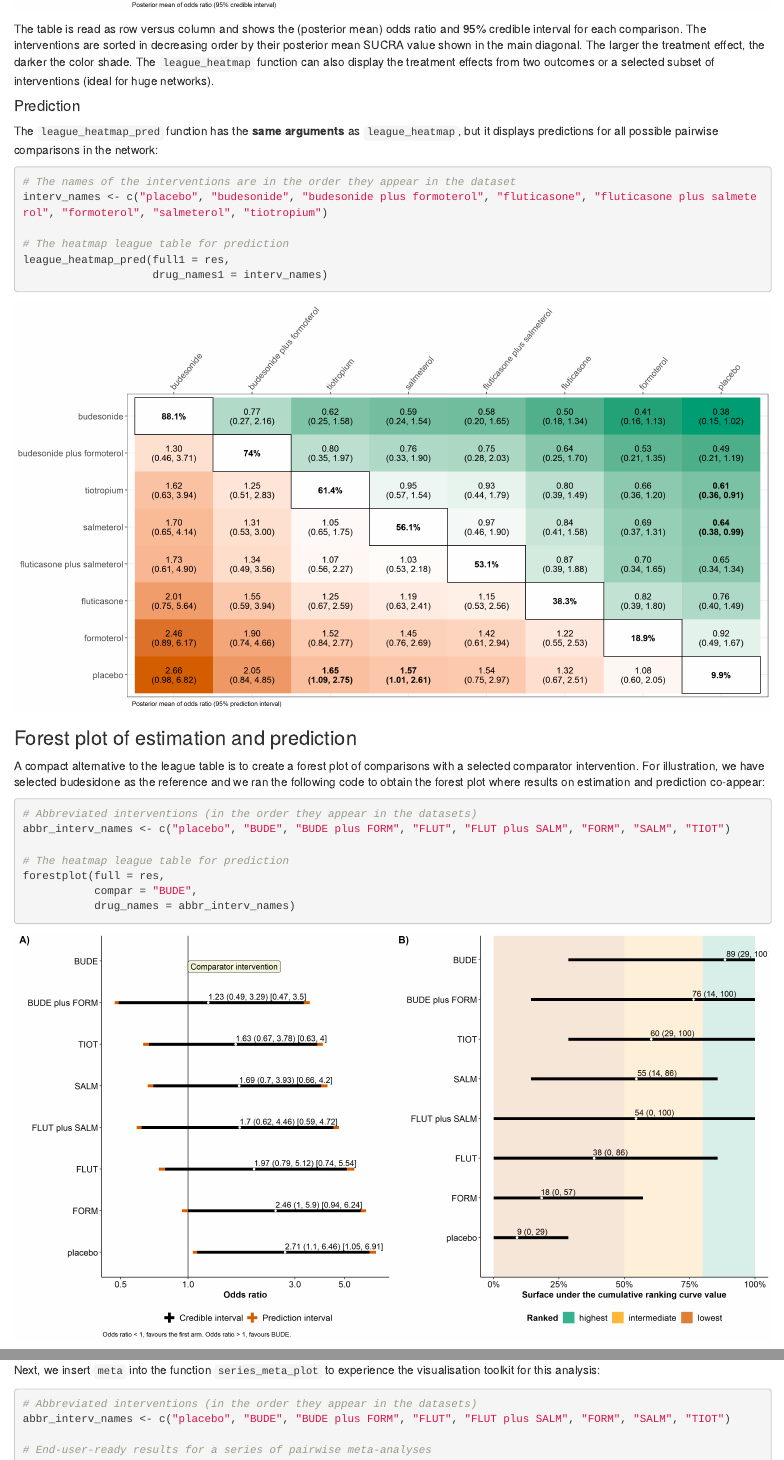
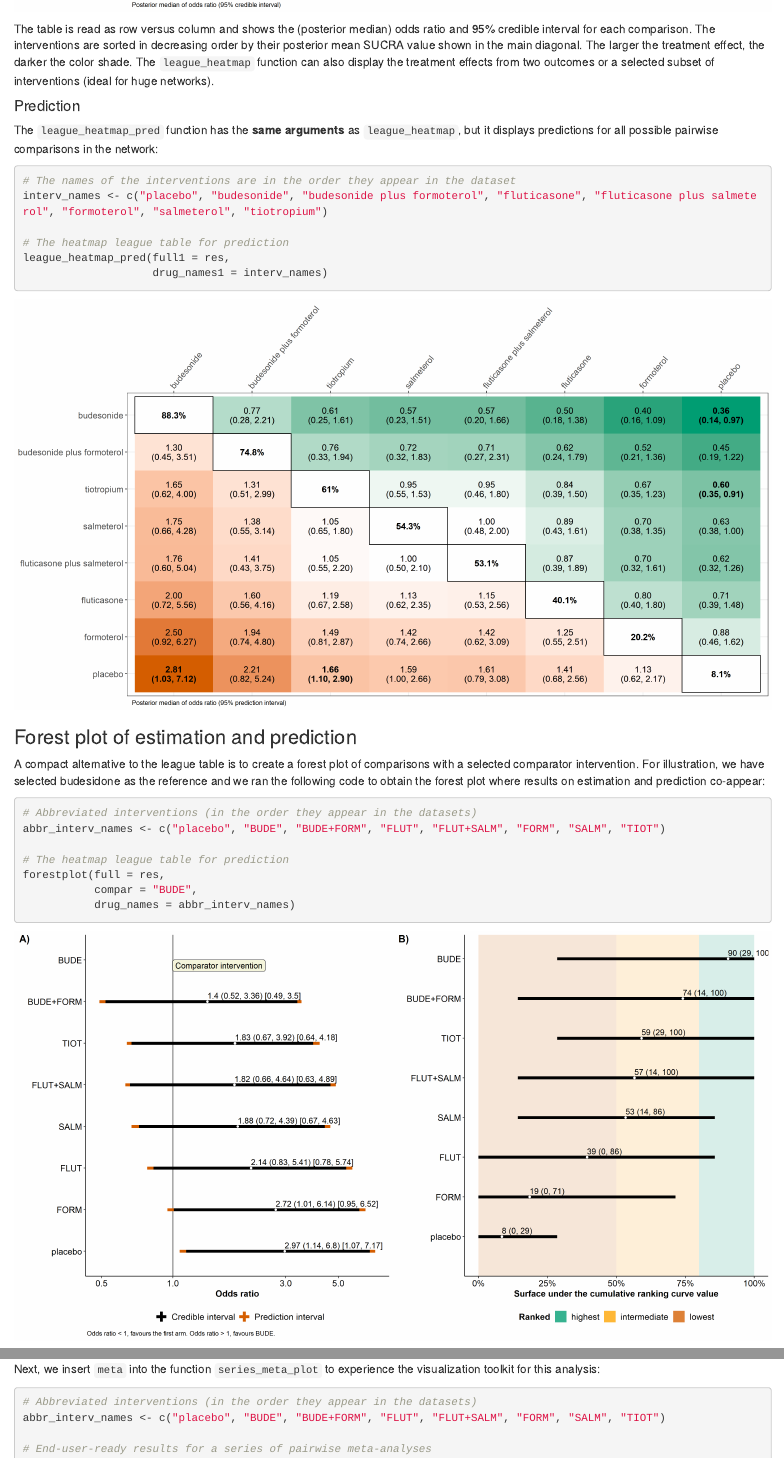
Before and after one commit to LoukiaSpin/rnmamod-blog-tutorial, an R Markdown document (rnmamod_tutorial_KP.Rmd): the page in a window 1100 px wide, from 11650 px down before the commit and from 11110 px down after it, so that both start at the same text, and a second part further down, joined at a grey line. Rendered offline with R 4.5, knitr and Pandoc, with nearby package versions; some code elsewhere in the file could not run offline.

Commit message:
Add updated gigures

````diff
--- a/rnmamod_tutorial_KP.Rmd
+++ b/rnmamod_tutorial_KP.Rmd
@@ -328,7 +336,7 @@ league_heatmap(full1 = res,
 knitr::include_graphics("./gigures/league_baker.png")
 ```
 
-The table is read as row versus column and shows the (posterior mean) odds ratio and 95% credible interval for each comparison. The interventions are sorted in decreasing order by their posterior mean SUCRA value shown in the main diagonal. The larger the treatment effect, the darker the color shade.
+The table is read as row versus column and shows the (posterior median) odds ratio and 95% credible interval for each comparison. The interventions are sorted in decreasing order by their posterior mean SUCRA value shown in the main diagonal. The larger the treatment effect, the darker the color shade.
 The `league_heatmap` function can also display the treatment effects from two outcomes or a selected
 subset of interventions (ideal for huge networks).
 
@@ -355,7 +363,7 @@ A compact alternative to the league table is to create a forest plot of comparis
 
 ```{r, fig.show='hide', eval=FALSE}
 # Abbreviated interventions (in the order they appear in the datasets)
-abbr_interv_names <- c("placebo", "BUDE", "BUDE plus FORM", "FLUT", "FLUT plus SALM", "FORM", "SALM", "TIOT")
+abbr_interv_names <- c("placebo", "BUDE", "BUDE+FORM", "FLUT", "FLUT+SALM", "FORM", "SALM", "TIOT")
 
 # The heatmap league table for prediction
 forestplot(full = res,
@@ -392,21 +400,25 @@ The interventions are sorted from best to worst based on their SUCRA value (the
 The functions `run_series_meta` and `series_meta_plot` are designed to explore the implications of assuming consistency and common heterogeneity, as opposed to performing pairwise meta-analysis separately for each observed comparison in the network.
 
 First, use the `run_series_meta` function to conduct separate pairwise meta-analyses for all observed comparisons in the network:
+
 ```{r, results='hide', message=FALSE, eval=FALSE}
 # Run separate pairwise meta-analyses
 meta <- run_series_meta(full = res)
 ```
-Here, the function inherits the arguments `n_chains`, `n_iter`, `n_burning`, and `n_thin` from the `run_model` function via `res`; however, you can also specify these arguments anew. Just as with the `run_model`, the console prints the progress of simulations together with the number of models to run: there are 15 observed comparisons in the network; hence, the console prints this message (in red), followed by a progress bar for each analysis alongside the model update until convergence:
+
+Here, the function inherits the arguments `n_chains`, `n_iter`, `n_burning`, and `n_thin` from the `run_model` function via `res`; however, you can also specify these arguments anew.
+<!---Just as with the `run_model`, the console prints the progress of simulations together with the number of models to run: there are 15 observed comparisons in the network; hence, the console prints this message (in red), followed by a progress bar for each analysis alongside the model update until convergence:
 
 ```{r run_meta, echo=FALSE, out.width = "60%", out.height = "30%", fig.align="left", fig.cap = "", fig.alt=""}
 knitr::include_graphics("./gigures/run_meta.png")
 ```
+--->
 
-Next, we insert `meta` into the function `series_meta_plot` to experience the visualisation toolkit for this analysis:
+Next, we insert `meta` into the function `series_meta_plot` to experience the visualization toolkit for this analysis:
 
 ```{r, results='hide', message=FALSE, eval=FALSE}
 # Abbreviated interventions (in the order they appear in the datasets)
-abbr_interv_names <- c("placebo", "BUDE", "BUDE plus FORM", "FLUT", "FLUT plus SALM", "FORM", "SALM", "TIOT")
+abbr_interv_names <- c("placebo", "BUDE", "BUDE+FORM", "FLUT", "FLUT+SALM", "FORM", "SALM", "TIOT")
 
 # End-user-ready results for a series of pairwise meta-analyses
 series_meta_plot(full = res,
````
Also changed, not shown: gigures/League_Baker.png, gigures/Sucra_Baker.png, gigures/forestplot.png, gigures/league_baker_pred.png, rnmamod_tutorial_KP.Rmd (18 more changed lines).
